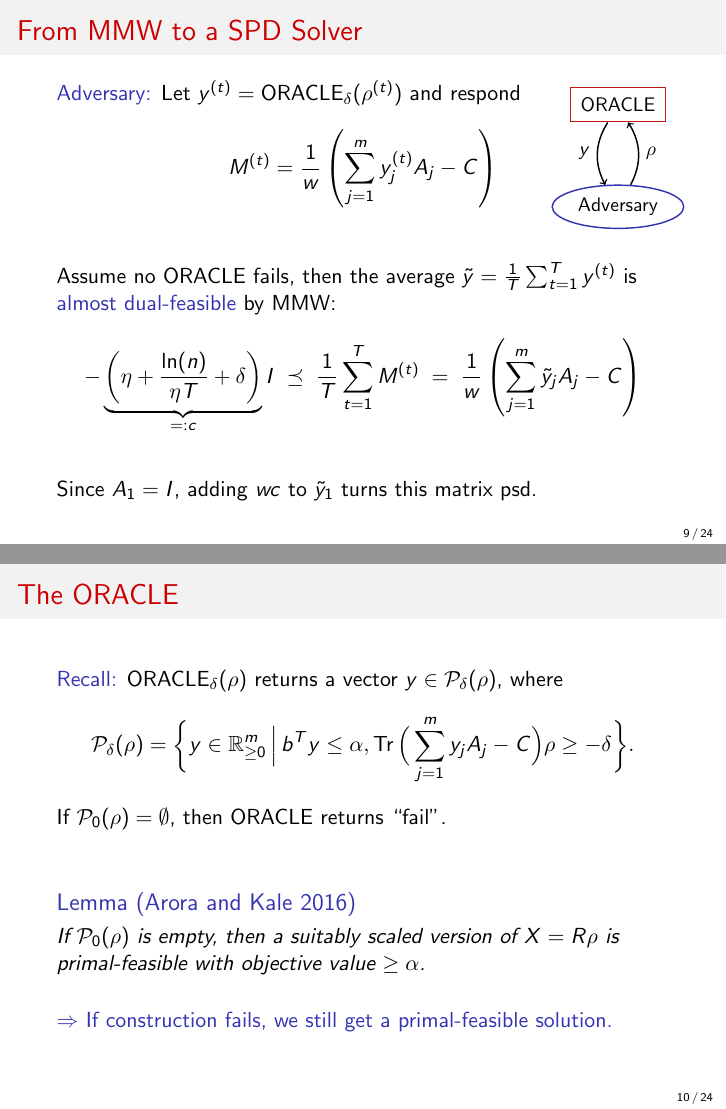
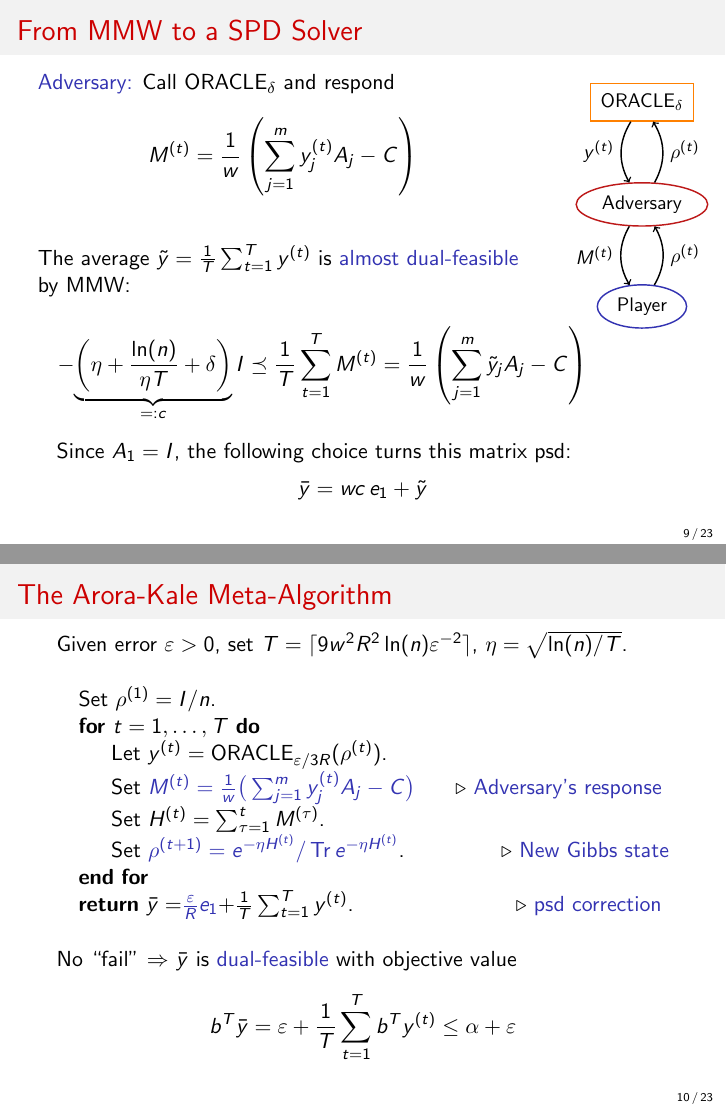
Before and after one commit to mjunk1/QuantumSDP, LaTeX slides (talk/talk.tex, which reads talk/chapters/chapter02.tex): pages 9 and 10 of 27 before the commit and pages 15 and 21 of 39 after it, joined at a grey line. Compiled offline with pdfLaTeX; a LaTeX package or settings file that is missing is left out.

Commit message:
Improvements on Arora-Kale part + overlays

```diff
--- a/talk/chapters/chapter02.tex
+++ b/talk/chapters/chapter02.tex
@@ -55,7 +60,9 @@
 
 \vspace{3\floatsep}
 
-\structure{Strategy:} Take $\rho^{(1)} = I/n$. For every $t$:
+\pause
+
+\structure{Strategy:} Take $\rho^{(1)} = I/n$. For every $t\in [T]$:
 \begin{enumerate}
  \item send $\rho^{(t)}$, obtain $M^{(t)}$
  \item update:
@@ -135,48 +152,113 @@ Here, $w$ is the \structure{width} of the ORACLE:
 
 \begin{frame}{From MMW to a SPD Solver}
 
-\structure{Adversary:} Let $y^{(t)}=\oracle_\delta(\rho^{(t)})$ and respond
-\begin{equation*}
- M^{(t)}= \frac{1}{w} \left( \sum_{j=1}^m y^{(t)}_j A_j - C \right)
-\end{equation*}
+\begin{columns}
+ \column{0.8\linewidth}
 
-\begin{tikzpicture}[transform canvas={scale=0.9},shift={(11cm,0.5cm)}]
- \node [draw=structure.fg, thick, ellipse, align=center] (A) at (0,0) {Adversary};
- \node [draw=alerted text.fg, inner sep=2mm, thick, align=center] (O) at (0,2) {$\oracle$};
+  \structure{Adversary:} Call $\oracle_\delta$ and respond
+  \begin{equation*}
+  M^{(t)}= \frac{1}{w} \left( \sum_{j=1}^m y^{(t)}_j A_j - C \right)
+  \end{equation*}
 
- \draw [->,thick] (A) to [bend right] node[right] {$\rho$} (O);
- \draw [->,thick] (O) to [bend right] node[left] {$y$} (A);
-\end{tikzpicture}
+  \vspace{\floatsep}
+
+  \uncover<2->{
+
+  The average $\tilde{y}=\frac 1 T \sum_{t=1}^T y^{(t)} $ is \structure{almost dual-feasible} by MMW:
+  \begin{multline*}
+  - \underbrace{\left( \eta + \frac{\ln(n)}{\eta T} + \delta \right)}_{=: c} I \preceq \frac{1}{T} \sum_{t=1}^T M^{(t)}  = \frac 1 w \left(\sum_{j=1}^m \tilde{y}_j A_j - C \right)
+  \end{multline*}
+
+  }
+
+  \column{0.2\linewidth}
+
+  \begin{tikzpicture}[transform canvas={scale=0.9},shift={(1.5cm,1cm)}]
+  \node [draw=alerted text.fg, thick, ellipse, align=center] (A) at (0,0) {Adversary};
+  \node [draw=orange, inner sep=2mm, thick, align=center] (O) at (0,2) {$\oracle_\delta$};
+  \node [draw=structure.fg, thick, ellipse, align=center] (P) at (0,-2) {Player};
+
+  \draw [->,thick] (P) to [bend right] node[right] {$\rho^{(t)}$} (A);
+  \draw [->,thick] (A) to [bend right] node[left] {$M^{(t)}$} (P);
+
+  \draw [->,thick] (A) to [bend right] node[right] {$\rho^{(t)}$} (O);
+  \draw [->,thick] (O) to [bend right] node[left] {$y^{(t)}$} (A);
+  \end{tikzpicture}
+
+\end{columns}
 
 \vspace{\floatsep}
 
-Assume no ORACLE fails, then the average $\tilde{y}=\frac 1 T \sum_{t=1}^T y^{(t)} $ is \structure{almost dual-feasible} by MMW:
+\uncover<3->{
+Since $A_1=I$, the following choice turns this matrix psd:
 \begin{equation*}
- - \underbrace{\left( \eta + \frac{\ln(n)}{\eta T} + \delta \right)}_{=: c} I \; \preceq \; \frac{1}{T} \sum_{t=1}^T M^{(t)} \; = \; \frac 1 w \left(\sum_{j=1}^m \tilde{y}_j A_j - C \right)
+ \bar{y} = wc \, e_1 + \tilde{y}
 \end{equation*}
+}
+
+\end{frame}
+
+% \begin{frame}{The $\oracle$}
+%  \structure{Recall:} $\oracle_\delta(\rho)$ returns a vector $y\in\mathcal{P}_\delta(\rho)$, where
+%  \begin{equation*}
+%   \mathcal{P}_\delta(\rho) = \bigg\{ y\in\R^m_{\geq 0} \, \Big| \, b^T y \leq \alpha, \Tr\Big(\sum_{j=1}^m y_j A_j - C \Big)\rho  \geq -\delta \bigg\}.
+%  \end{equation*}
+%  If $\mathcal{P}_0(\rho)=\emptyset$, then ORACLE returns ``fail''.
+%
+%  \vspace{2\floatsep}
+%
+%  \begin{lemma}[\cite{Arora2016}]
+%   If $\mathcal{P}_0(\rho)$ is empty, then a suitably scaled version of $X=R\rho$ is primal-feasible with objective value $\geq \alpha$.
+%  \end{lemma}
+%
+%  \vspace{\floatsep}
+%
+%  \structure{$\Rightarrow$ If construction fails, we still get a primal-feasible solution.}
+%
+%
+% \end{frame}
+
+\begin{frame}{The Arora-Kale Meta-Algorithm}
+
+
+Given error $\varepsilon>0$, set $T=\lceil 9 w^2 R^2 \ln(n) \varepsilon^{-2} \rceil$, $\eta=\sqrt{\ln(n)/T}$.
+
+\pause
 
 \vspace{\floatsep}
 
-Since $A_1=I$, adding $wc$ to $\tilde{y}_1$ turns this matrix psd.
+ \begin{algorithmic}
 
-\end{frame}
+ \State Set $\rho^{(1)}=I/n$.
 
-\begin{frame}{The $\oracle$}
- \structure{Recall:} $\oracle_\delta(\rho)$ returns a vector $y\in\mathcal{P}_\delta(\rho)$, where
- \begin{equation*}
-  \mathcal{P}_\delta(\rho) = \bigg\{ y\in\R^m_{\geq 0} \, \Big| \, b^T y \leq \alpha, \Tr\Big(\sum_{j=1}^m y_j A_j - C \Big)\rho  \geq -\delta \bigg\}.
- \end{equation*}
- If $\mathcal{P}_0(\rho)=\emptyset$, then ORACLE returns ``fail''.
+ \For{$t=1,\dots,T$}
+    \uncover<3->{
+      \State Let $y^{(t)} = \oracle_{\varepsilon/3R}(\rho^{(t)})$.
+  %     \If{$\oracle$ outputted ``fail''}
+  %       \State \Return ``Higher'' and $X^{(t)} = R\rho^{(t)}$.
+  %     \EndIf
+      \State Set \structure{$M^{(t)} = \frac{1}{w} \big( \sum_{j=1}^m y^{(t)}_j A_j - C \big)$}
+      \Comment{\structure{Adversary's response}}
+    }
+    \uncover<4->{
+      \State Set $H^{(t)} = \sum_{\tau=1}^t M^{(\tau)}$.
+      \State Set \structure{$\rho^{(t+1)} = e^{-\eta H^{(t)}}/\Tr e^{-\eta H^{(t)}}$}.
+      \Comment{\structure{New Gibbs state}}
+    }
+ \EndFor
 
- \vspace{2\floatsep}
+ \uncover<5->{
+    \State \Return $\bar y = $\structure{$\frac{\varepsilon}{R} e_1$}$ + \frac{1}{T}\sum_{t=1}^T y^{(t)}$.
+    \Comment{\structure{psd correction}}
+ }
 
- \begin{lemma}[\cite{Arora2016}]
-  If $\mathcal{P}_0(\rho)$ is empty, then a suitably scaled version of $X=R\rho$ is primal-feasible with objective value $\geq \alpha$.
- \end{lemma}
+ \end{algorithmic}
 
  \vspace{\floatsep}
 
- \structure{$\Rightarrow$ If construction fails, we still get a primal-feasible solution.}
-
-
-\end{frame}
+ \uncover<6->{
+ No ``fail'' $\Rightarrow$ $\bar y$ is \structure{dual-feasible} with objective value
+ \begin{equation*}
+  b^T \bar{y} = \varepsilon + \frac{1}{T}\sum_{t=1}^T b^T y^{(t)} \leq \alpha + \varepsilon
+ \end{equation*}
+ }
```
Also changed, not shown: talk/chapters/chapter02.tex (87 more changed lines).
